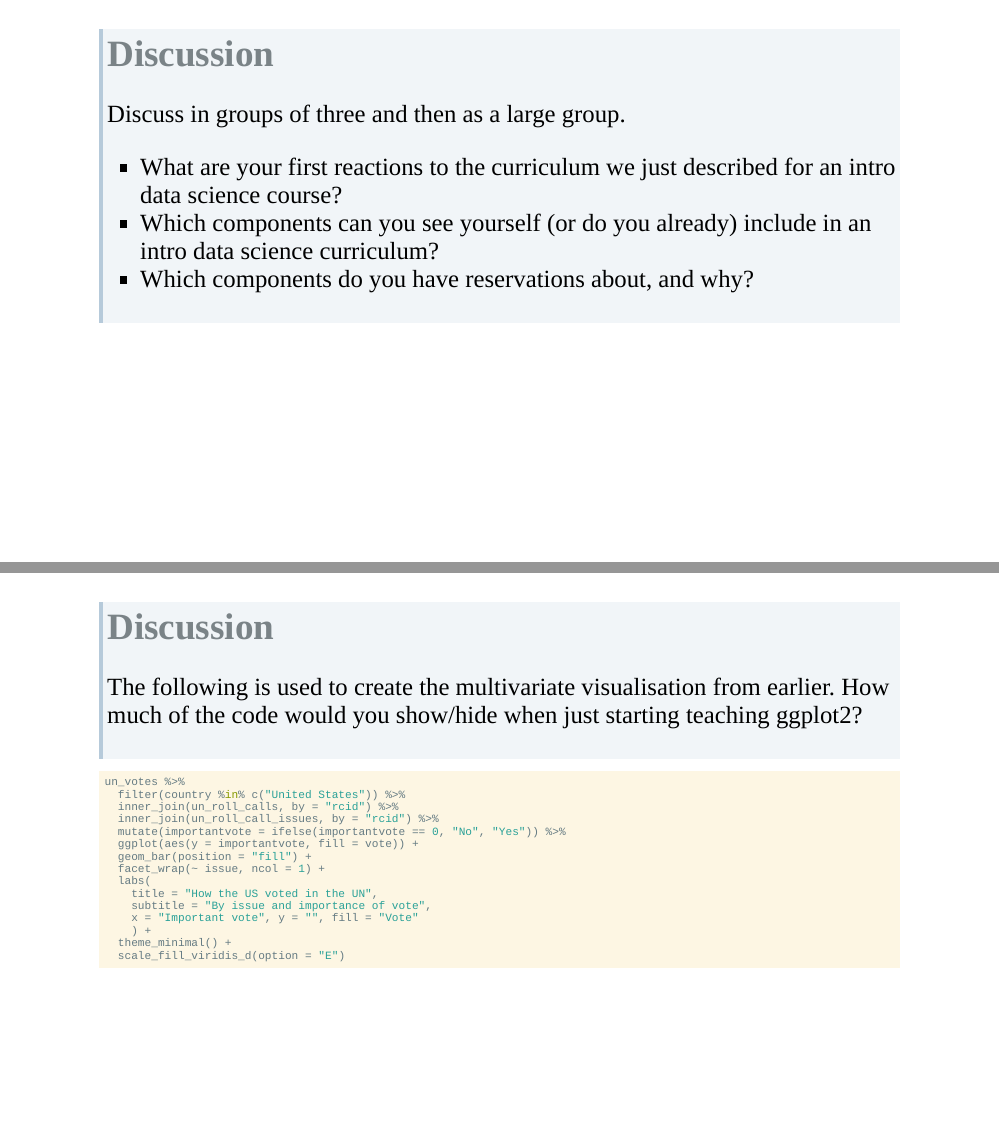
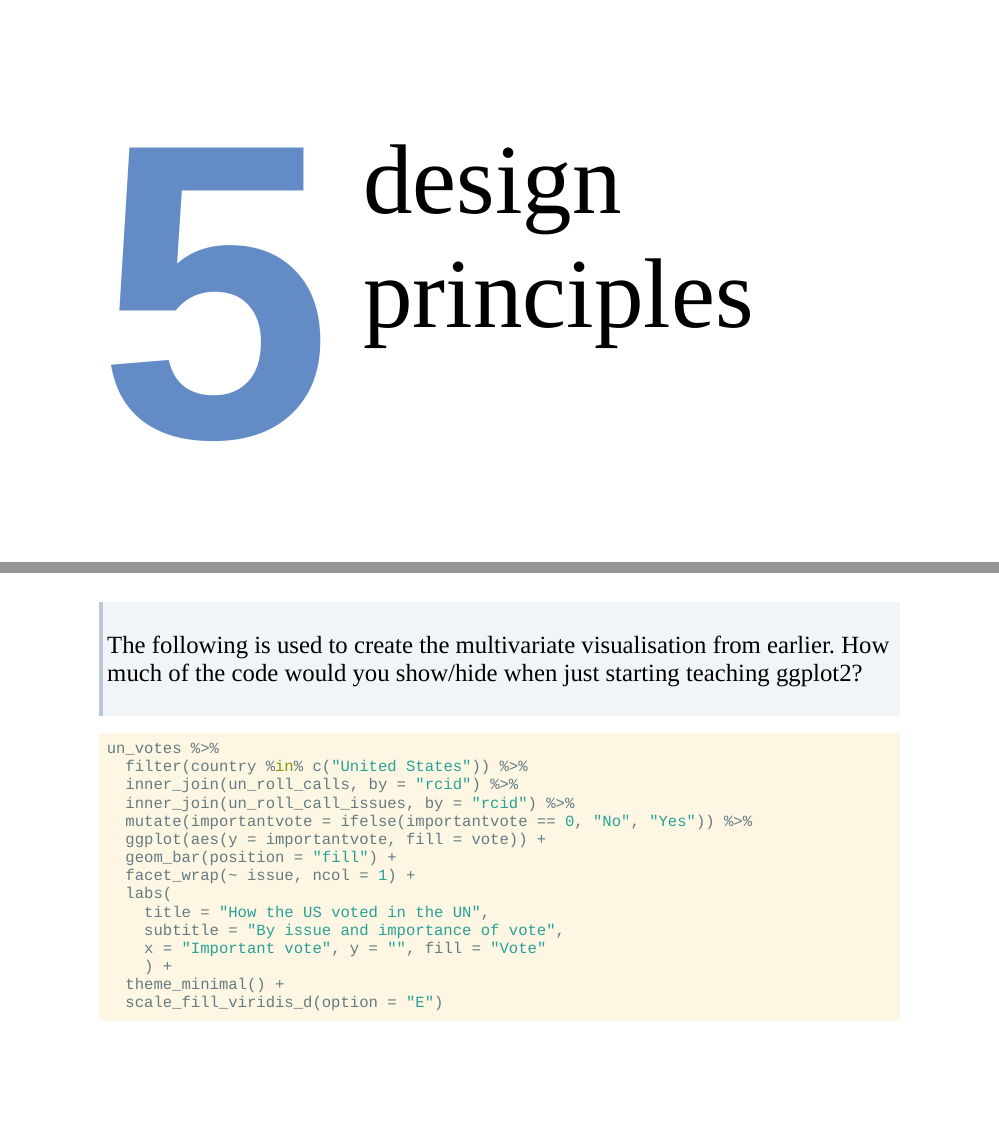
Before and after one commit to mine-cetinkaya-rundel/teach-ds-wsc-2021, an R Markdown document (materials/01-curriculum-design/01-curriculum-design.Rmd): pages 16 and 39 of 73 before the commit and pages 16 and 38 of 72 after it, joined at a grey line. Rendered offline with R 4.5, knitr and Pandoc, with nearby package versions; the code chunks are not run, so their results and figures are left out; the slides are laid out offline by our stand-in for remark.js, each with all of its steps uncovered, in fonts that may differ from those the slides ask for, and without slide numbers, shadows or browser add-ons.

Commit message:
Trim down for time

````diff
--- a/materials/01-curriculum-design/01-curriculum-design.Rmd
+++ b/materials/01-curriculum-design/01-curriculum-design.Rmd
@@ -413,20 +413,6 @@ widgetframe::frameWidget(diagram, height = "60%")
 
 ---
 
-.discussion[
-Discuss in groups of three and then as a large group.
-
-- What are your first reactions to the curriculum we just described for an intro data science course?
-- Which components can you see yourself (or do you already) include in an intro data science curriculum?
-- Which components do you have reservations about, and why?
-]
-
-```{r echo=FALSE}
-countdown(minutes = 5)
-```
-
----
-
 .pull-left-narrow[
   .huge-blue-number[5]
 ]
--- a/materials/01-curriculum-design/slides-style.css
+++ b/materials/01-curriculum-design/slides-style.css
@@ -204,13 +204,6 @@ ul{
   border-left: solid 5px var(--baby-blue);
   background-color: var(--baby-blue-30);
 }
-.discussion:before{
-  content: "Discussion";
-  font-size: 150%;
-  font-weight: bold;
-  color: var(--monument);
-  margin-bottom: 10px;
-}
 .your-turn {
   border-left: solid 5px var(--cornhusk);
   background-color: var(--cornhusk-30);
````
Also changed, not shown: materials/01-curriculum-design/01-curriculum-design.html, materials/01-curriculum-design/01-curriculum-design_files/figure-html/unnamed-chunk-10-1.png, materials/01-curriculum-design/01-curriculum-design_files/figure-html/unnamed-chunk-11-1.png, materials/01-curriculum-design/01-curriculum-design_files/figure-html/unnamed-chunk-5-1.png (added), materials/01-curriculum-design/01-curriculum-design_files/figure-html/unnamed-chunk-6-1.png, materials/01-curriculum-design/01-curriculum-design_files/figure-html/unnamed-chunk-7-1.png, materials/01-curriculum-design/01-curriculum-design_files/figure-html/unnamed-chunk-8-1.png, materials/01-curriculum-design/01-curriculum-design_files/figure-html/unnamed-chunk-9-1.png, materials/01-curriculum-design/01-curriculum-design.Rmd (4 more changed lines), 3 other files.
